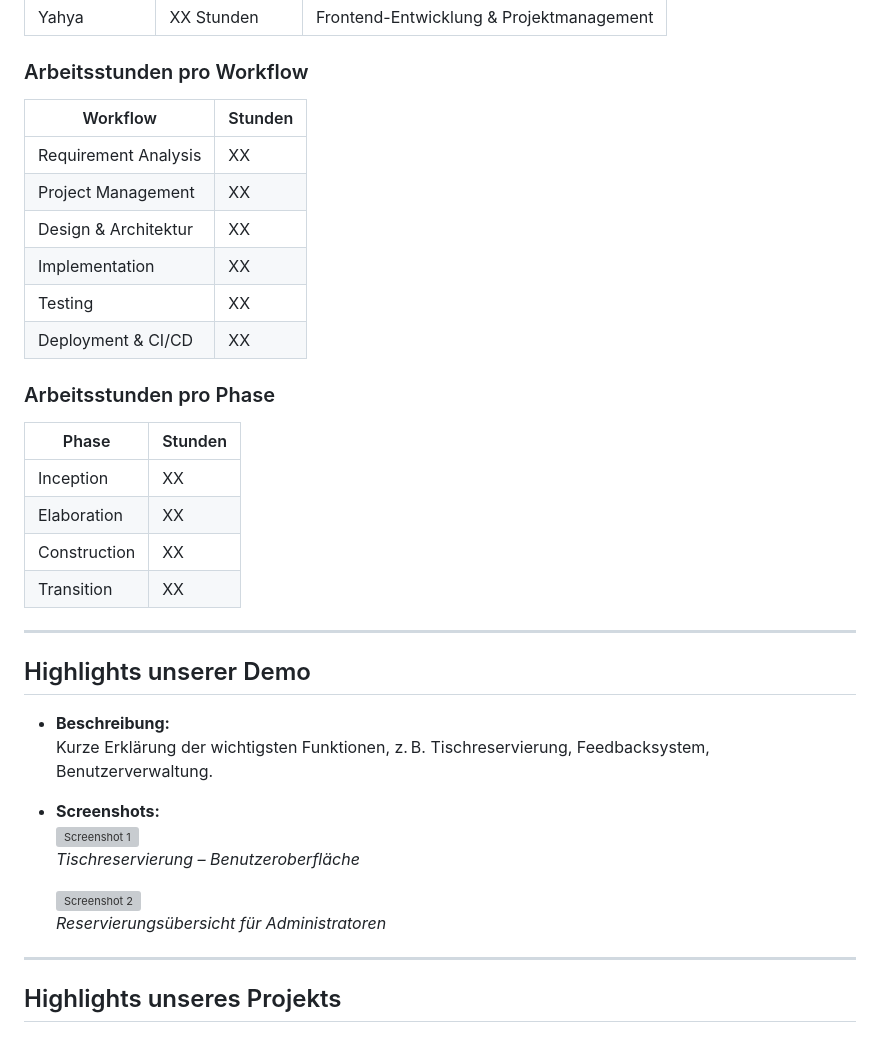
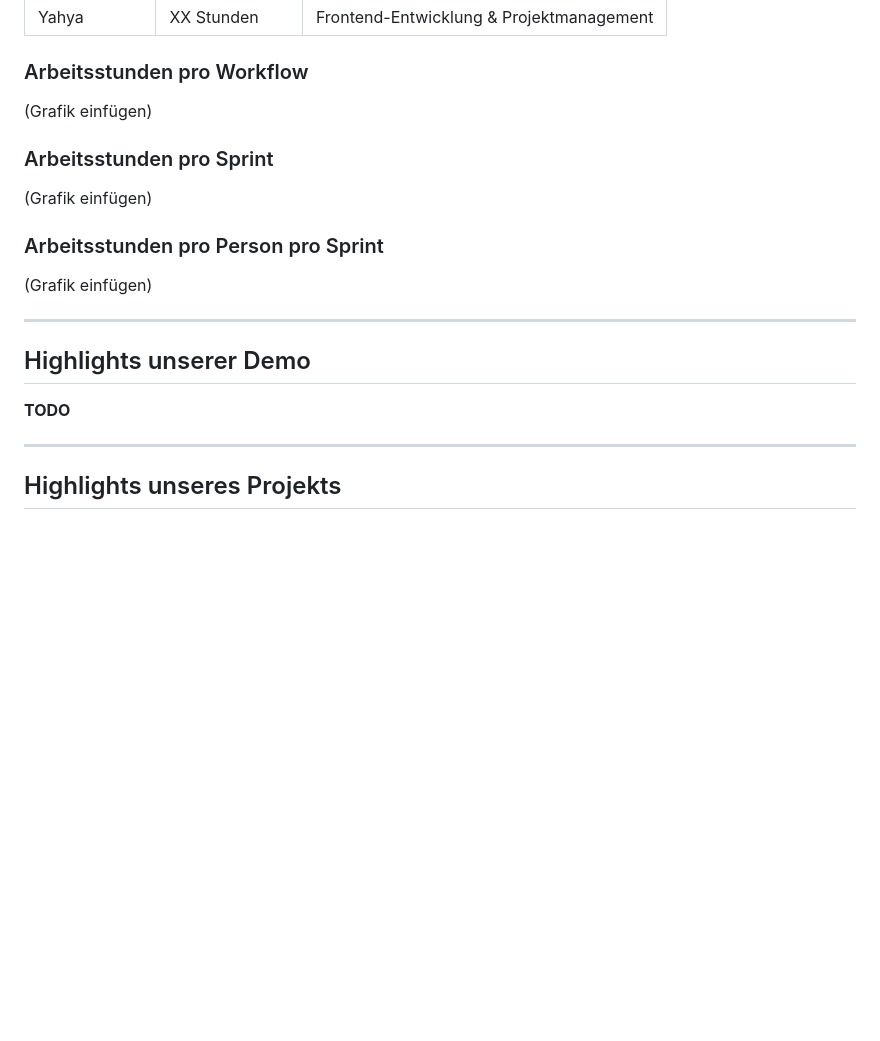
Before and after one commit to AlinaBoess/SoftwareEngineeringProjektTINF23B5, a Markdown page: documentation/Handout.md, the part around one of its changes. Rendered like a GitHub page; blank space fills up the shorter version; grey boxes are pictures that could not be loaded.

```diff
--- a/documentation/Handout.md
+++ b/documentation/Handout.md
@@ -19,36 +20,19 @@
 | Yahya        | XX Stunden    | Frontend-Entwicklung & Projektmanagement  |
 
 ### Arbeitsstunden pro Workflow
-| Workflow              | Stunden |
-|-----------------------|---------|
-| Requirement Analysis  | XX      |
-| Project Management    | XX      |
-| Design & Architektur  | XX      |
-| Implementation       | XX      |
-| Testing              | XX      |
-| Deployment & CI/CD   | XX      |
+(Grafik einfügen)
 
-### Arbeitsstunden pro Phase
-| Phase       | Stunden |
-|-------------|---------|
-| Inception   | XX      |
-| Elaboration | XX      |
-| Construction| XX      |
-| Transition  | XX      |
+### Arbeitsstunden pro Sprint
+(Grafik einfügen)
+
+### Arbeitsstunden pro Person pro Sprint
+(Grafik einfügen)
 
 ---
 
 ## Highlights unserer Demo
 
-- **Beschreibung:**
-  Kurze Erklärung der wichtigsten Funktionen, z. B. Tischreservierung, Feedbacksystem, Benutzerverwaltung.
-
-- **Screenshots:**
-  ![Screenshot 1](pfad/zu/screenshot1.png)
-  *Tischreservierung – Benutzeroberfläche*
-
-  ![Screenshot 2](pfad/zu/screenshot2.png)
-  *Reservierungsübersicht für Administratoren*
+**TODO**
 
 ---
 
```
Also changed, not shown: other parts of documentation/Handout.md (+26 -12 lines).
